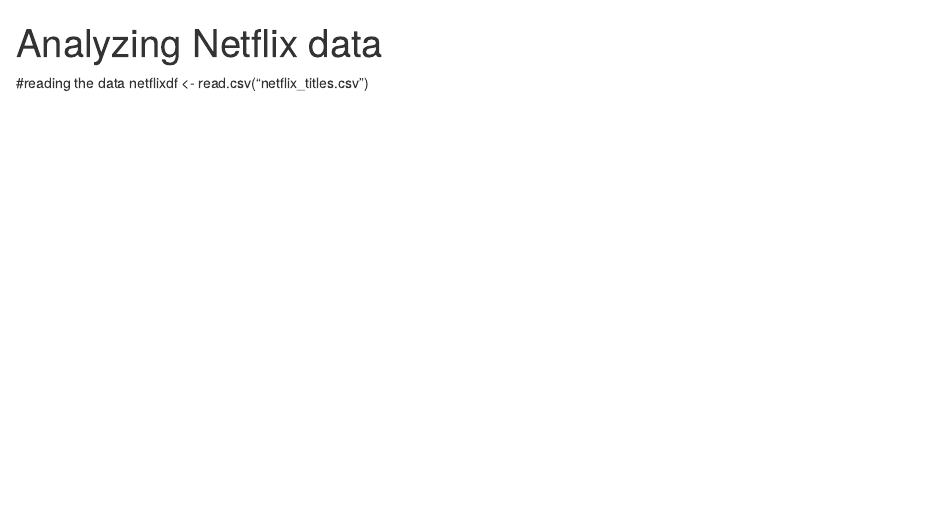
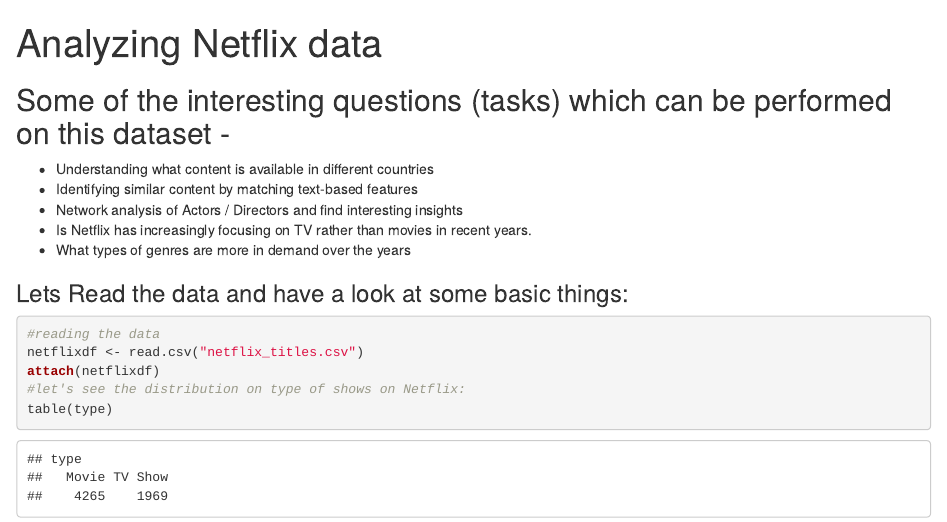
Before and after one commit to anishsingh20/Analyzing-Netflix-data, an R Markdown document (NetflixAnalysis.Rmd): the page in a window 1100 px wide, from its top. Rendered offline with R 4.5, knitr and Pandoc, with nearby package versions.

Commit message:
adding the aim of the project

````diff
--- a/NetflixAnalysis.Rmd
+++ b/NetflixAnalysis.Rmd
@@ -3,6 +3,21 @@
 output: html_notebook
 ---
 
+## Some of the interesting questions (tasks) which can be performed on this dataset -
+
+- Understanding what content is available in different countries
+- Identifying similar content by matching text-based features
+- Network analysis of Actors / Directors and find interesting insights
+- Is Netflix has increasingly focusing on TV rather than movies in recent years.
+- What types of genres are more in demand over the years
+
+
+### Lets Read the data and have a look at some basic things:
+
+```{r message=FALSE,warning=FALSE}
 
 #reading the data
 netflixdf <- read.csv("netflix_titles.csv")
+attach(netflixdf)
+#let's see the distribution on type of shows on Netflix:
+table(type)
````
Also changed, not shown: NetflixAnalysis.Rmd (6 more changed lines).
